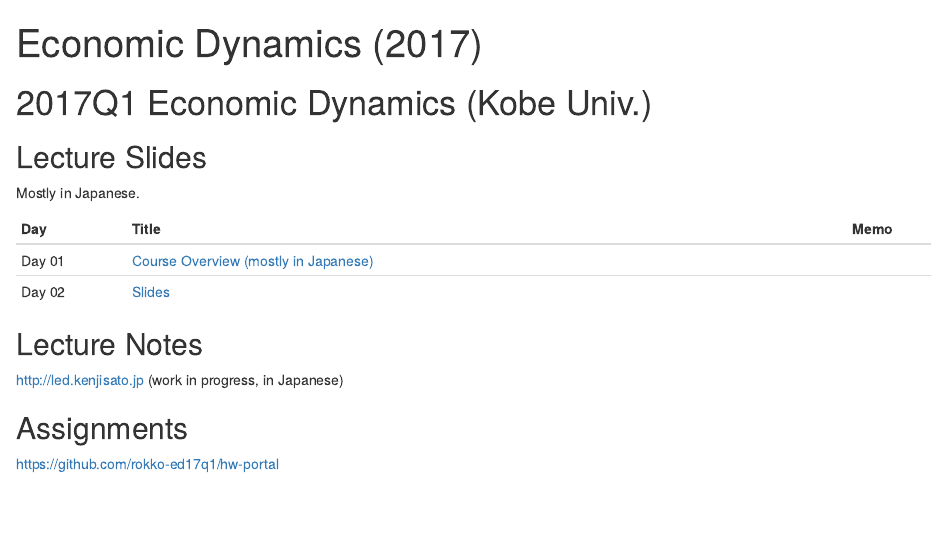
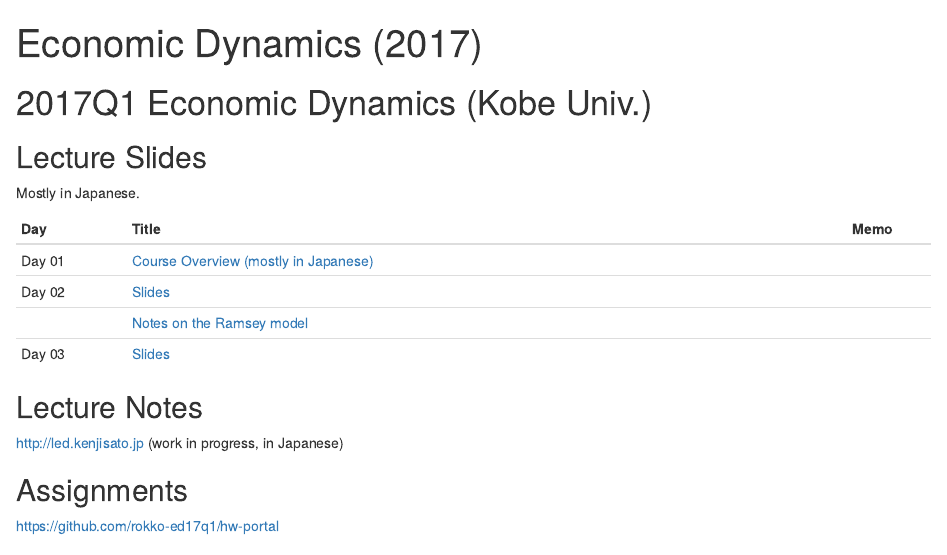
Before and after one commit to kenjisato/www.kenjisato.jp, an R Markdown document (content/teaching/ed17.en.Rmd): the page in a window 1100 px wide, from its top. Rendered offline with R 4.5, knitr and Pandoc, with nearby package versions.

Commit message:
Add link to day03 slides Add link to day02 handout

````diff
--- a/content/teaching/ed17.en.Rmd
+++ b/content/teaching/ed17.en.Rmd
@@ -6,6 +6,8 @@ slug: "ed/2017"
 ```{r, include = FALSE}
 day01 = "https://rawgit.com/rokko-ed17q1/slides/master/day01/day01.html"
 day02 = "https://rawgit.com/rokko-ed17q1/slides/master/day02/day02.html"
+day02pdf = "https://rawgit.com/rokko-ed17q1/slides/master/day02/ramsey.pdf"
+day03 = "https://rawgit.com/rokko-ed17q1/slides/master/day03/day03.html"
 ```
 
 
@@ -19,7 +21,8 @@ Mostly in Japanese.
 |:-------|:--------------------------------------------------|:-----|
 | Day 01 | [Course Overview (mostly in Japanese)](`r day01`) |      |
 | Day 02 | [Slides](`r day02`)                               |      |
-
+|        | [Notes on the Ramsey model](`r day02pdf`)         |      |
+| Day 03 | [Slides](`r day03`)                               |      |
 
 ## Lecture Notes
 
````
Also changed, not shown: content/teaching/ed17.ja.Rmd (+4 -0 lines).
